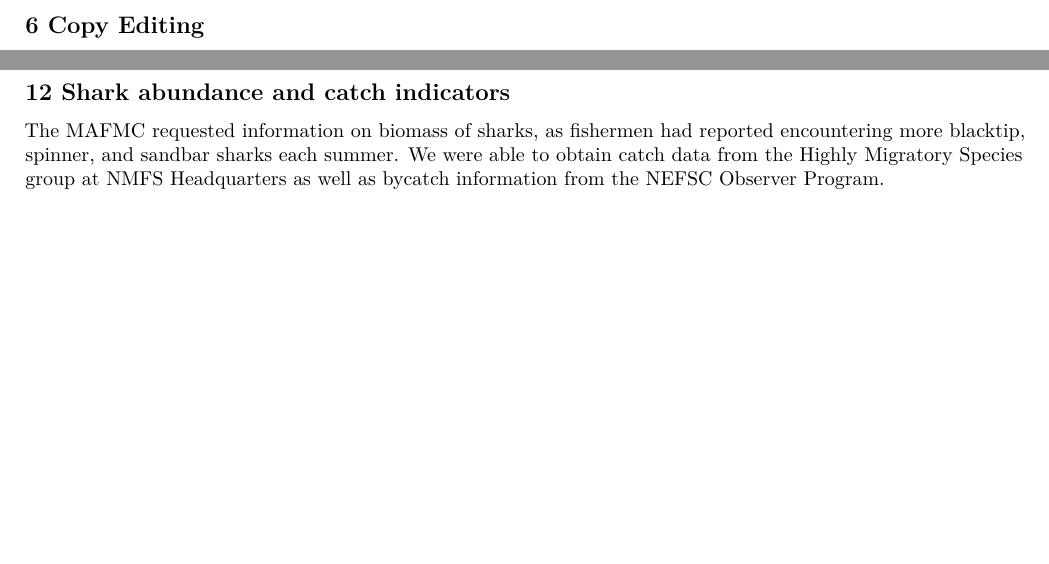
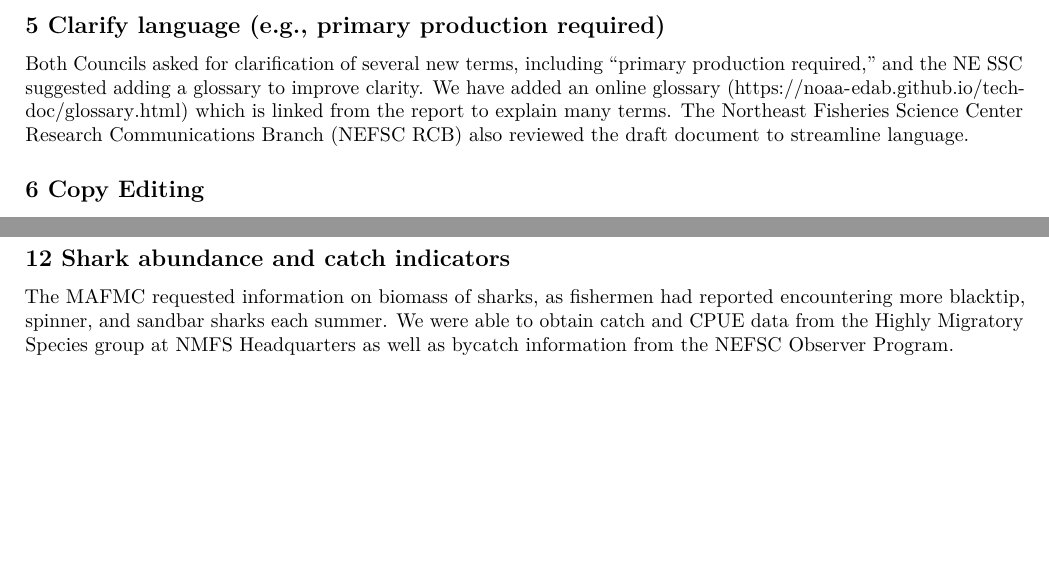
Before and after one commit to NOAA-EDAB/memos, an R Markdown document (SOE-response-memo/2021RespMemoBody.Rmd): two parts of page 2 of 3 before the commit and two parts of page 2 of 4 after it, joined at a grey line, cut at the place of the change, the shorter picture padded with empty space. Rendered offline with R 4.5, knitr and Pandoc, then LaTeX, with nearby package versions; some code elsewhere in the file could not run offline; a font, style sheet, LaTeX package, included part or bibliography that could not be used is replaced or left out.

Commit message:
one more section

```diff
--- a/SOE-response-memo/2021RespMemoBody.Rmd
+++ b/SOE-response-memo/2021RespMemoBody.Rmd
@@ -133,20 +133,32 @@ Cimate forecasts at scales relevant to fishery management (months to years) are
 5 Clarify language (e.g., primary production required)
 ------------------------------------------------------
 
+Both Councils asked for clarification of several new terms, including "primary production required," and the NE SSC suggested adding a glossary to improve clarity. We have added an online glossary (https://noaa-edab.github.io/tech-doc/glossary.html) which is linked from the report to explain many terms. The Northeast Fisheries Science Center Research Communications Branch (NEFSC RCB) also reviewed the draft document to streamline language.
+
 6 Copy Editing
 --------------
+
+
 
 7 Ocean Acidification
 ---------------------
 
+
+
 8 Include examples of High/Low engaged ports
 --------------------------------------------
+
+
 
 9 Expand wind lease area and habitat overlap
 --------------------------------------------
 
+
+
 10 Expand cold pool index
 -------------------------
+
+
 
 11 Seperate Bigelow/Albatross catch diversity metric
 ----------------------------------------------------
@@ -158,7 +170,7 @@ After discussion with both SSCs in 2020, we calculated NEFSC trawl survey divers
 12 Shark abundance and catch indicators
 ---------------------------------------
 
-The MAFMC requested information on biomass of sharks, as fishermen had reported encountering more blacktip, spinner, and sandbar sharks each summer. We were able to obtain catch data from the Highly Migratory Species group at NMFS Headquarters as well as bycatch information from the NEFSC Observer Program.
+The MAFMC requested information on biomass of sharks, as fishermen had reported encountering more blacktip, spinner, and sandbar sharks each summer. We were able to obtain catch and CPUE data from the Highly Migratory Species group at NMFS Headquarters as well as bycatch information from the NEFSC Observer Program.
 
 13 Uncertainty estimates
 ------------------------
```
